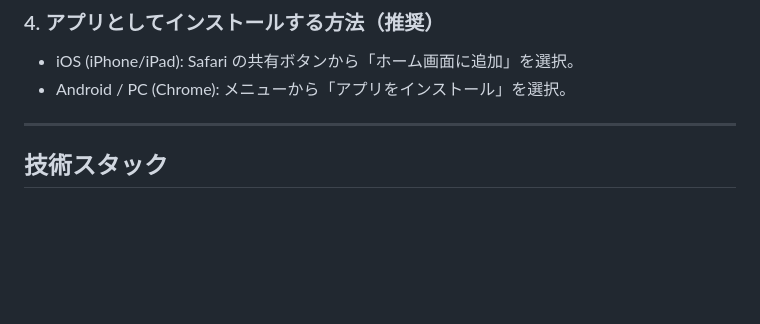
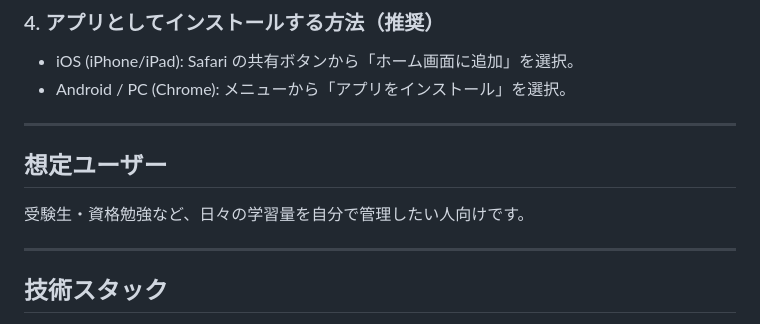
Before and after one commit to haryag/Studyplanner, a Markdown page: README.md, the part around the change. Rendered like a GitHub page; blank space fills up the shorter version.

```diff
--- a/README.md
+++ b/README.md
@@ -38,6 +38,12 @@ https://haryag.github.io/Studyplanner/ にアクセスします。
 ### 4. アプリとしてインストールする方法（推奨）
 - iOS (iPhone/iPad): Safari の共有ボタンから「ホーム画面に追加」を選択。
 - Android / PC (Chrome): メニューから「アプリをインストール」を選択。
+
+---
+
+## 想定ユーザー
+
+受験生・資格勉強など、日々の学習量を自分で管理したい人向けです。
 
 ---
 
```
